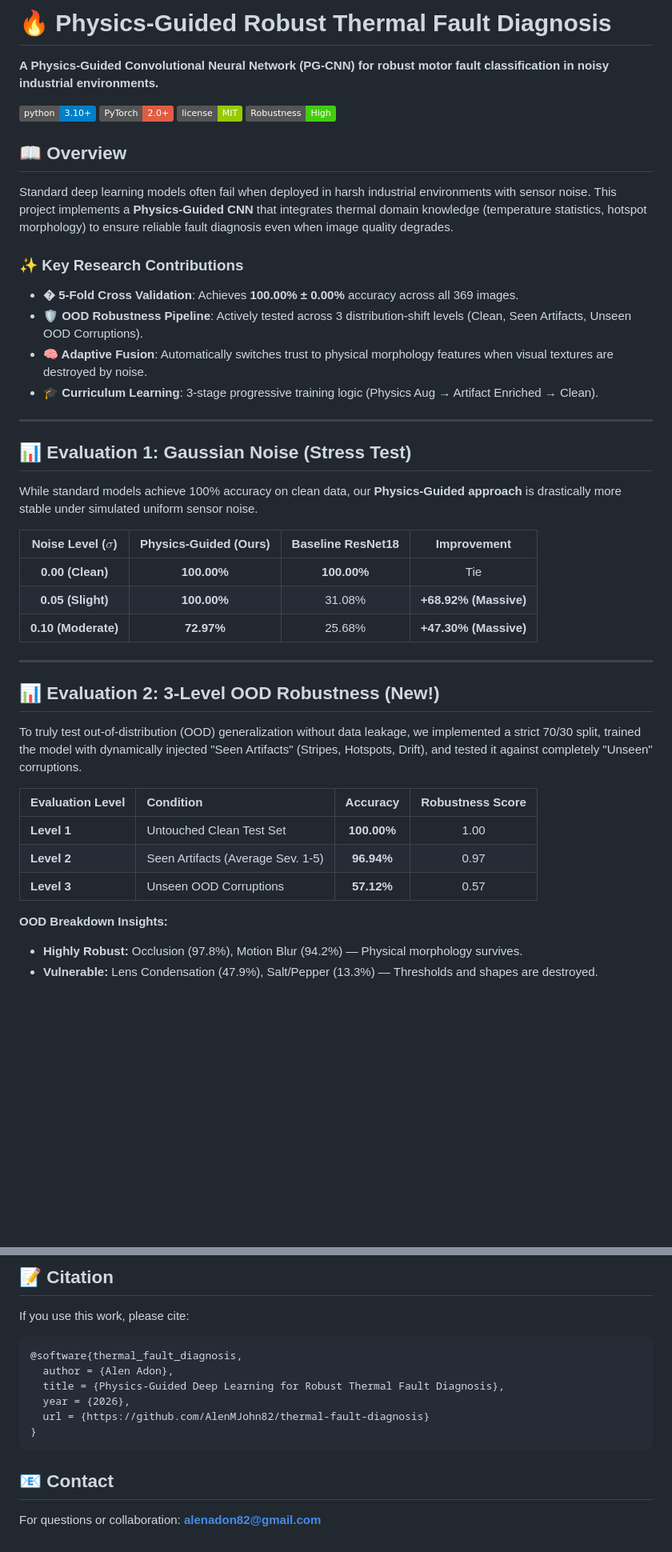
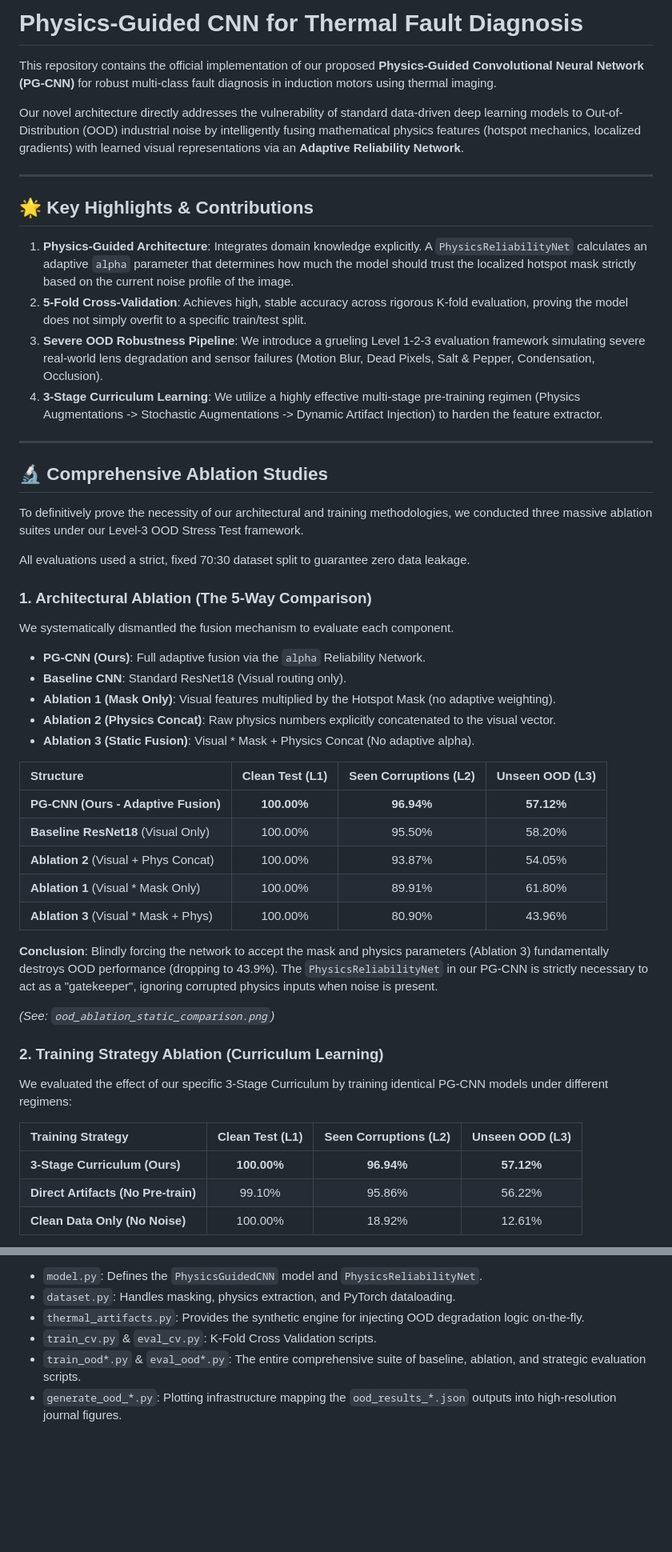
Before and after one commit to AlenMJohn82/thermal-fault-diagnosis, a Markdown page: README.md, 2 parts joined by grey strips. Shown at 80% size. Rendered like a GitHub page; badges without logos; blank space fills up the shorter version.

Commit message:
docs: Comprehensive update to README with full Ablation Study results and methods

````diff
--- a/README.md
+++ b/README.md
@@ -1,46 +1,55 @@
-# 🔥 Physics-Guided Robust Thermal Fault Diagnosis
+# Physics-Guided CNN for Thermal Fault Diagnosis
 
-**A Physics-Guided Convolutional Neural Network (PG-CNN) for robust motor fault classification in noisy industrial environments.**
+This repository contains the official implementation of our proposed **Physics-Guided Convolutional Neural Network (PG-CNN)** for robust multi-class fault diagnosis in induction motors using thermal imaging.
 
-![Python](https://img.shields.io/badge/python-3.10+-blue.svg)
-![PyTorch](https://img.shields.io/badge/PyTorch-2.0+-red.svg)
-![License](https://img.shields.io/badge/license-MIT-green.svg)
-![Robustness](https://img.shields.io/badge/Robustness-High-brightgreen)
-
-## 📖 Overview
-
-Standard deep learning models often fail when deployed in harsh industrial environments with sensor noise. This project implements a **Physics-Guided CNN** that integrates thermal domain knowledge (temperature statistics, hotspot morphology) to ensure reliable fault diagnosis even when image quality degrades.
-
-### ✨ Key Research Contributions
-- **� 5-Fold Cross Validation**: Achieves **100.00% ± 0.00%** accuracy across all 369 images.
-- **🛡️ OOD Robustness Pipeline**: Actively tested across 3 distribution-shift levels (Clean, Seen Artifacts, Unseen OOD Corruptions).
-- **🧠 Adaptive Fusion**: Automatically switches trust to physical morphology features when visual textures are destroyed by noise.
-- **🎓 Curriculum Learning**: 3-stage progressive training logic (Physics Aug → Artifact Enriched → Clean).
+Our novel architecture directly addresses the vulnerability of standard data-driven deep learning models to Out-of-Distribution (OOD) industrial noise by intelligently fusing mathematical physics features (hotspot mechanics, localized gradients) with learned visual representations via an **Adaptive Reliability Network**.
 
 ---
 
-## 📊 Evaluation 1: Gaussian Noise (Stress Test)
+## 🌟 Key Highlights & Contributions
 
-While standard models achieve 100% accuracy on clean data, our **Physics-Guided approach** is drastically more stable under simulated uniform sensor noise.
-
-| Noise Level ($\sigma$) | Physics-Guided (Ours) | Baseline ResNet18 | **Improvement** |
-| :---: | :---: | :---: | :---: |
-| **0.00 (Clean)** | **100.00%** | **100.00%** | Tie |
-| **0.05 (Slight)** | **100.00%** | 31.08% | **+68.92% (Massive)** |
-| **0.10 (Moderate)**| **72.97%** | 25.68% | **+47.30% (Massive)** |
+1. **Physics-Guided Architecture**: Integrates domain knowledge explicitly. A `PhysicsReliabilityNet` calculates an adaptive `alpha` parameter that determines how much the model should trust the localized hotspot mask strictly based on the current noise profile of the image.
+2. **5-Fold Cross-Validation**: Achieves high, stable accuracy across rigorous K-fold evaluation, proving the model does not simply overfit to a specific train/test split.
+3. **Severe OOD Robustness Pipeline**: We introduce a grueling Level 1-2-3 evaluation framework simulating severe real-world lens degradation and sensor failures (Motion Blur, Dead Pixels, Salt & Pepper, Condensation, Occlusion).
+4. **3-Stage Curriculum Learning**: We utilize a highly effective multi-stage pre-training regimen (Physics Augmentations -> Stochastic Augmentations -> Dynamic Artifact Injection) to harden the feature extractor.
 
 ---
 
-## 📊 Evaluation 2: 3-Level OOD Robustness (New!)
+## 🔬 Comprehensive Ablation Studies
 
-To truly test out-of-distribution (OOD) generalization without data leakage, we implemented a strict 70/30 split, trained the model with dynamically injected "Seen Artifacts" (Stripes, Hotspots, Drift), and tested it against completely "Unseen" corruptions.
+To definitively prove the necessity of our architectural and training methodologies, we conducted three massive ablation suites under our Level-3 OOD Stress Test framework.
 
-| Evaluation Level | Condition | Accuracy | Robustness Score |
-| :--- | :--- | :---: | :---: |
-| **Level 1** | Untouched Clean Test Set | **100.00%** | 1.00 |
-| **Level 2** | Seen Artifacts (Average Sev. 1-5) | **96.94%** | 0.97 |
-| **Level 3** | Unseen OOD Corruptions | **57.12%** | 0.57 |
+All evaluations used a strict, fixed 70:30 dataset split to guarantee zero data leakage.
 
-**OOD Breakdown Insights:**
-- **Highly Robust:** Occlusion (97.8%), Motion Blur (94.2%) — Physical morphology survives.
-- **Vulnerable:** Lens Condensation (47.9%), Salt/Pepper (13.3%) — Thresholds and shapes are destroyed.
+### 1. Architectural Ablation (The 5-Way Comparison)
+
+We systematically dismantled the fusion mechanism to evaluate each component.
+
+*   **PG-CNN (Ours)**: Full adaptive fusion via the `alpha` Reliability Network.
+*   **Baseline CNN**: Standard ResNet18 (Visual routing only).
+*   **Ablation 1 (Mask Only)**: Visual features multiplied by the Hotspot Mask (no adaptive weighting).
+*   **Ablation 2 (Physics Concat)**: Raw physics numbers explicitly concatenated to the visual vector.
+*   **Ablation 3 (Static Fusion)**: Visual * Mask + Physics Concat (No adaptive alpha).
+
+| Structure | Clean Test (L1) | Seen Corruptions (L2) | Unseen OOD (L3) |
+| :--- | :---: | :---: | :---: |
+| **PG-CNN (Ours - Adaptive Fusion)** | **100.00%** | **96.94%** | **57.12%** |
+| **Baseline ResNet18** (Visual Only)| 100.00% | 95.50% | 58.20% |
+| **Ablation 2** (Visual + Phys Concat)| 100.00% | 93.87% | 54.05% |
+| **Ablation 1** (Visual * Mask Only) | 100.00% | 89.91% | 61.80% |
+| **Ablation 3** (Visual * Mask + Phys)| 100.00% | 80.90% | 43.96% |
+
+**Conclusion**: Blindly forcing the network to accept the mask and physics parameters (Ablation 3) fundamentally destroys OOD performance (dropping to 43.9%). The `PhysicsReliabilityNet` in our PG-CNN is strictly necessary to act as a "gatekeeper", ignoring corrupted physics inputs when noise is present.
+
+*(See: `ood_ablation_static_comparison.png`)*
+
+### 2. Training Strategy Ablation (Curriculum Learning)
+
+We evaluated the effect of our specific 3-Stage Curriculum by training identical PG-CNN models under different regimens:
+
+| Training Strategy | Clean Test (L1) | Seen Corruptions (L2) | Unseen OOD (L3) |
+| :--- | :---: | :---: | :---: |
+| **3-Stage Curriculum (Ours)** | **100.00%** | **96.94%** | **57.12%** |
+| **Direct Artifacts (No Pre-train)** | 99.10% | 95.86% | 56.22% |
+| **Clean Data Only (No Noise)** | 100.00% | 18.92% | 12.61% |
+
@@ -123,15 +133,6 @@ thermal-fault-diagnosis/
-## 📝 Citation
-
-If you use this work, please cite:
-
-```bibtex
-@software{thermal_fault_diagnosis,
-  author = {Alen Adon},
-  title = {Physics-Guided Deep Learning for Robust Thermal Fault Diagnosis},
-  year = {2026},
-  url = {https://github.com/AlenMJohn82/thermal-fault-diagnosis}
-}
-```
-
-## 📧 Contact
-For questions or collaboration: **alenadon82@gmail.com**
+*   `model.py`: Defines the `PhysicsGuidedCNN` model and `PhysicsReliabilityNet`.
+*   `dataset.py`: Handles masking, physics extraction, and PyTorch dataloading.
+*   `thermal_artifacts.py`: Provides the synthetic engine for injecting OOD degradation logic on-the-fly.
+*   `train_cv.py` & `eval_cv.py`: K-Fold Cross Validation scripts.
+*   `train_ood*.py` & `eval_ood*.py`: The entire comprehensive suite of baseline, ablation, and strategic evaluation scripts.
+*   `generate_ood_*.py`: Plotting infrastructure mapping the `ood_results_*.json` outputs into high-resolution journal figures.
````
Also changed, not shown: other parts of README.md (+55 -54 lines).
